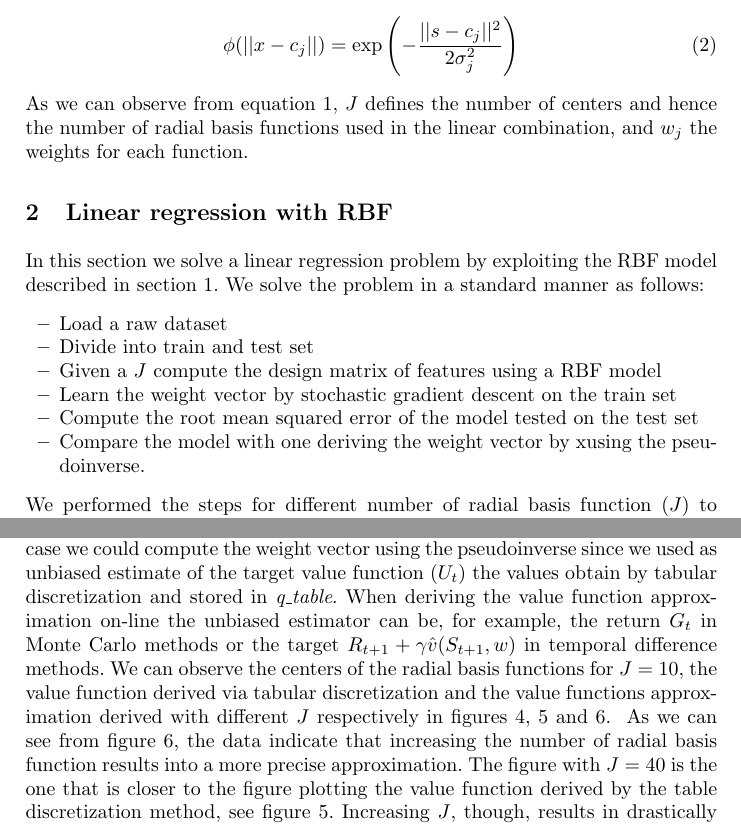
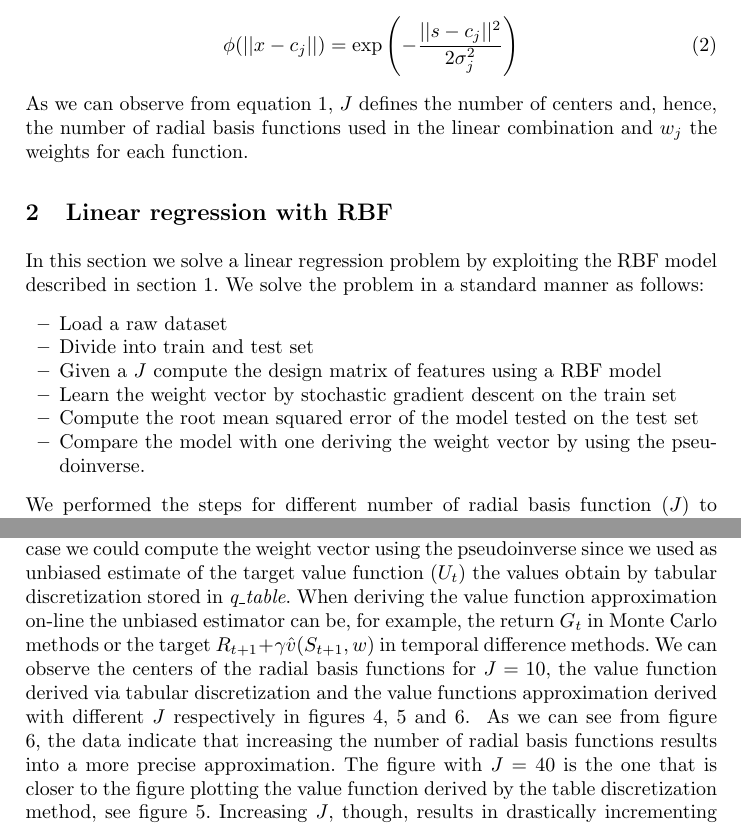
Before and after one commit to aptxZS/ReinforcementLearning, a LaTeX paper (Lab2/report/main.tex): two parts of pages 1 and 4 of 6, joined at a grey line, cut so that both start at the same text. Compiled offline with pdfLaTeX.

Commit message:
Corrected

```diff
--- a/Lab2/report/main.tex
+++ b/Lab2/report/main.tex
@@ -73,8 +73,8 @@ hence, to be calculated as shown in equation \ref{rbf_gaussian}
 \phi(||x-c_j||) = \exp\left(-\frac{||s-c_j||^2}{2\sigma^2_j}\right)
 \end{equation}
 As we can observe from equation \ref{rbf_linear_comb}, $J$ defines the
-number of centers and hence the number of radial basis functions used
-in the linear combination, and $w_j$ the weights for each function.
+number of centers and, hence, the number of radial basis functions used
+in the linear combination and $w_j$ the weights for each function.
 
 \section{Linear regression with RBF}
 In this section we solve a linear regression problem by exploiting the
@@ -87,7 +87,7 @@ standard manner as follows:
 \item Learn the weight vector by stochastic gradient descent on the train set
 \item Compute the root mean squared error of the model tested
   on the test set
-\item Compare the model with one deriving the weight vector by xusing the
+\item Compare the model with one deriving the weight vector by using the
   pseudoinverse.
 \end{itemize}
 We performed the steps for different number of radial basis function
@@ -171,11 +171,11 @@ following:
 We performed the steps for different numbers of radial basis
 functions. In this case we could compute the weight vector using the
 pseudoinverse since we used as unbiased estimate of the target value
-function ($U_t$) the values obtain by tabular discretization and
+function ($U_t$) the values obtain by tabular discretization
 stored in \textit{q\_table}. When deriving the value function
 approximation on-line the unbiased estimator can be, for
 example, the return $G_t$ in Monte Carlo methods or the target
-$R_{t+1} +\gamma\hat{v}(S_{t+1}, w)$ in temporal difference
+$R_{t+1} +\gamma \hat{v}(S_{t+1}, w)$ in temporal difference
 methods. We can observe the centers of the radial basis functions for
 $J = 10$, the value function derived via tabular discretization and
 the value functions approximation derived with different $J$
@@ -210,7 +210,7 @@ respectively in figures \ref{fig4}, \ref{fig5} and \ref{fig6}.
  \caption{Value functions approximation for different $J$}\label{fig6}
 \end{figure}
 As we can see from figure \ref{fig6}, the data indicate that
-increasing the number of radial basis function results into a more
+increasing the number of radial basis functions results into a more
 precise approximation. The figure with $J = 40$ is the one that is
 closer to the figure plotting the value function derived by the table
 discretization method, see figure \ref{fig5}. Increasing $J$,
```
